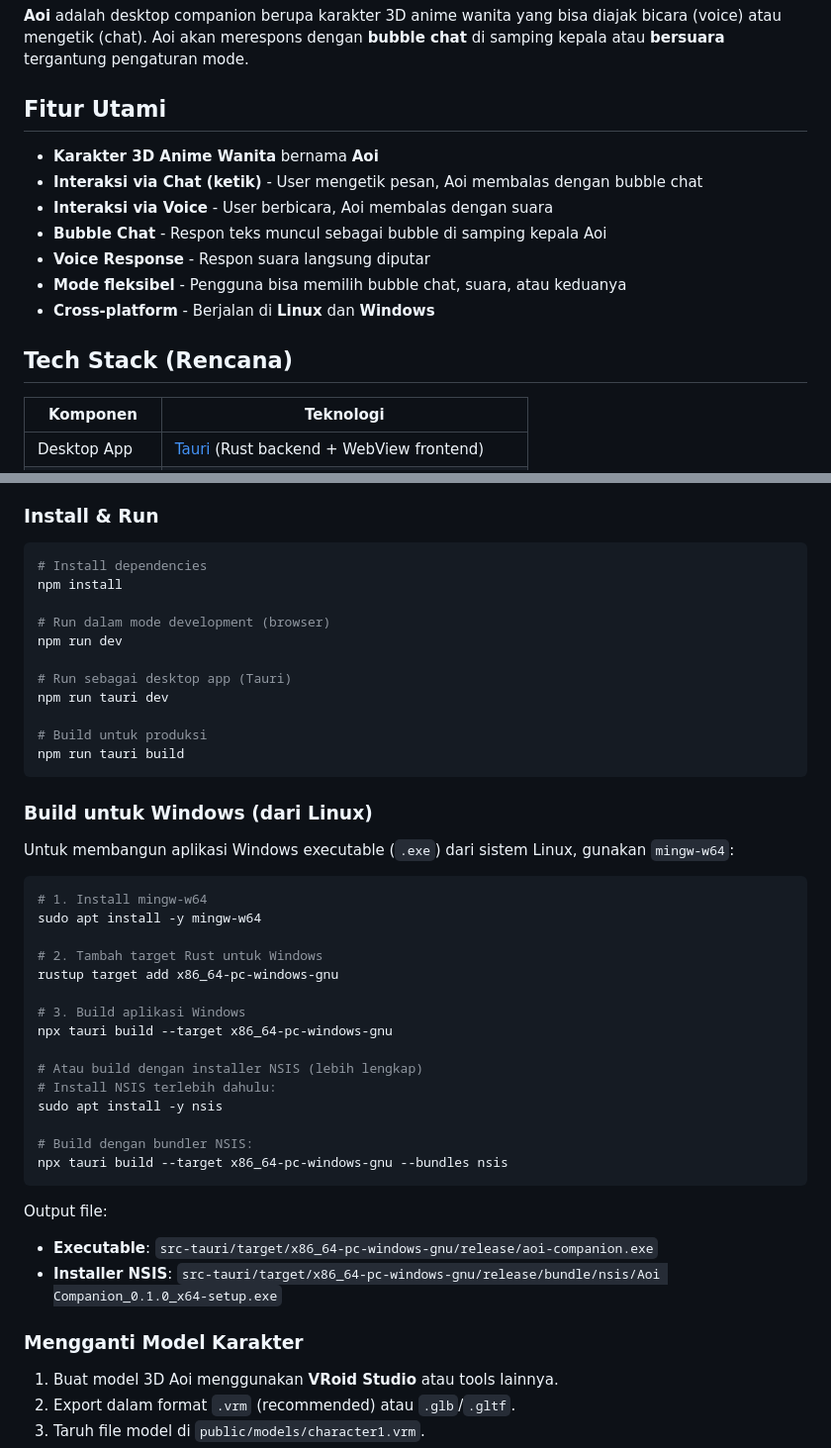
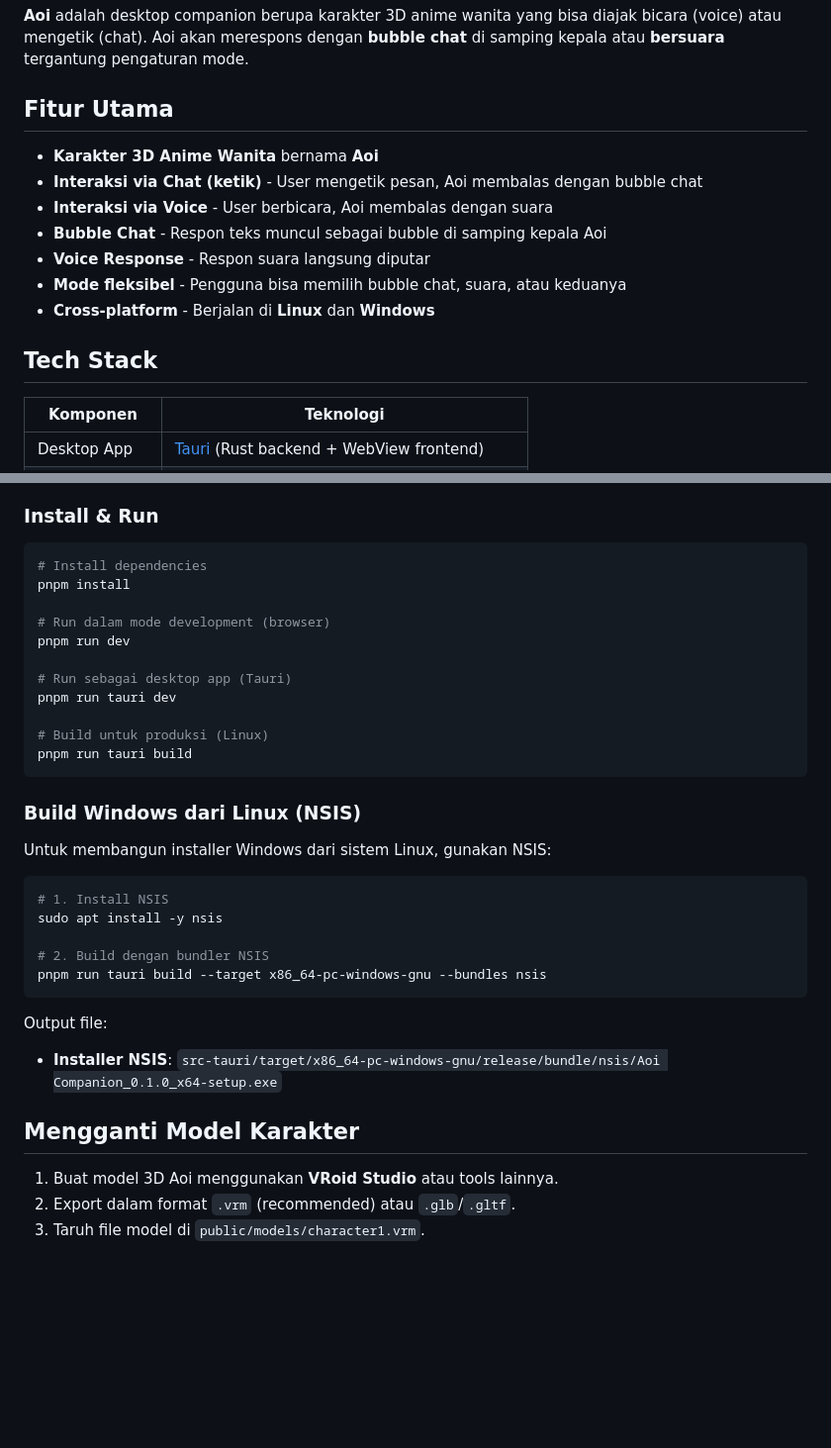
Before and after one commit to Lelegoyeng/Aoi-companion, a Markdown page: README.md, 2 parts joined by grey strips. Shown at 99% size. Drawn GitHub-style; blank space fills up the shorter version.

Commit message:
Update README with NSIS build only

````diff
--- a/README.md
+++ b/README.md
@@ -4,7 +4,7 @@
 
 **Aoi** adalah desktop companion berupa karakter 3D anime wanita yang bisa diajak bicara (voice) atau mengetik (chat). Aoi akan merespons dengan **bubble chat** di samping kepala atau **bersuara** tergantung pengaturan mode.
 
-## Fitur Utami
+## Fitur Utama
 
 - **Karakter 3D Anime Wanita** bernama **Aoi**
 - **Interaksi via Chat (ketik)** - User mengetik pesan, Aoi membalas dengan bubble chat
@@ -14,7 +14,7 @@
 - **Mode fleksibel** - Pengguna bisa memilih bubble chat, suara, atau keduanya
 - **Cross-platform** - Berjalan di **Linux** dan **Windows**
 
-## Tech Stack (Rencana)
+## Tech Stack
 
 | Komponen | Teknologi |
 |----------|-----------|
@@ -65,45 +65,34 @@ Aoi-companion/
 
 ```bash
 # Install dependencies
-npm install
+pnpm install
 
 # Run dalam mode development (browser)
-npm run dev
+pnpm run dev
 
 # Run sebagai desktop app (Tauri)
-npm run tauri dev
+pnpm run tauri dev
 
-# Build untuk produksi
-npm run tauri build
+# Build untuk produksi (Linux)
+pnpm run tauri build
 ```
 
-### Build untuk Windows (dari Linux)
+### Build Windows dari Linux (NSIS)
 
-Untuk membangun aplikasi Windows executable (`.exe`) dari sistem Linux, gunakan `mingw-w64`:
+Untuk membangun installer Windows dari sistem Linux, gunakan NSIS:
 
 ```bash
-# 1. Install mingw-w64
-sudo apt install -y mingw-w64
-
-# 2. Tambah target Rust untuk Windows
-rustup target add x86_64-pc-windows-gnu
-
-# 3. Build aplikasi Windows
-npx tauri build --target x86_64-pc-windows-gnu
-
-# Atau build dengan installer NSIS (lebih lengkap)
-# Install NSIS terlebih dahulu:
+# 1. Install NSIS
 sudo apt install -y nsis
 
-# Build dengan bundler NSIS:
-npx tauri build --target x86_64-pc-windows-gnu --bundles nsis
+# 2. Build dengan bundler NSIS
+pnpm run tauri build --target x86_64-pc-windows-gnu --bundles nsis
 ```
 
 Output file:
-- **Executable**: `src-tauri/target/x86_64-pc-windows-gnu/release/aoi-companion.exe`
 - **Installer NSIS**: `src-tauri/target/x86_64-pc-windows-gnu/release/bundle/nsis/Aoi Companion_0.1.0_x64-setup.exe`
 
-### Mengganti Model Karakter
+## Mengganti Model Karakter
 
 1. Buat model 3D Aoi menggunakan **VRoid Studio** atau tools lainnya.
 2. Export dalam format `.vrm` (recommended) atau `.glb`/`.gltf`.
````
